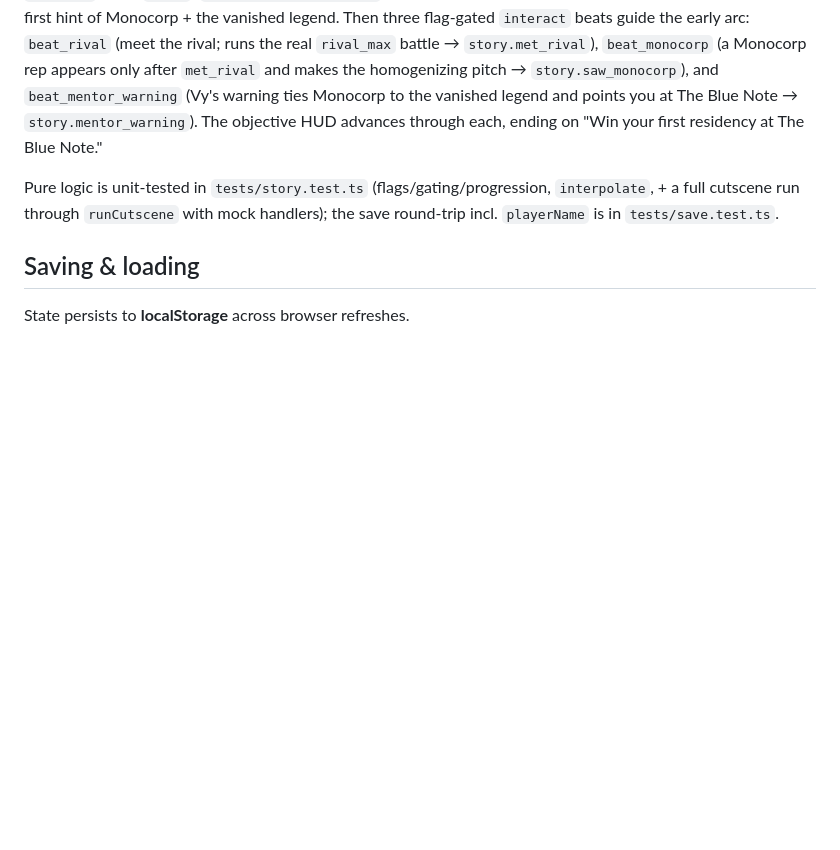
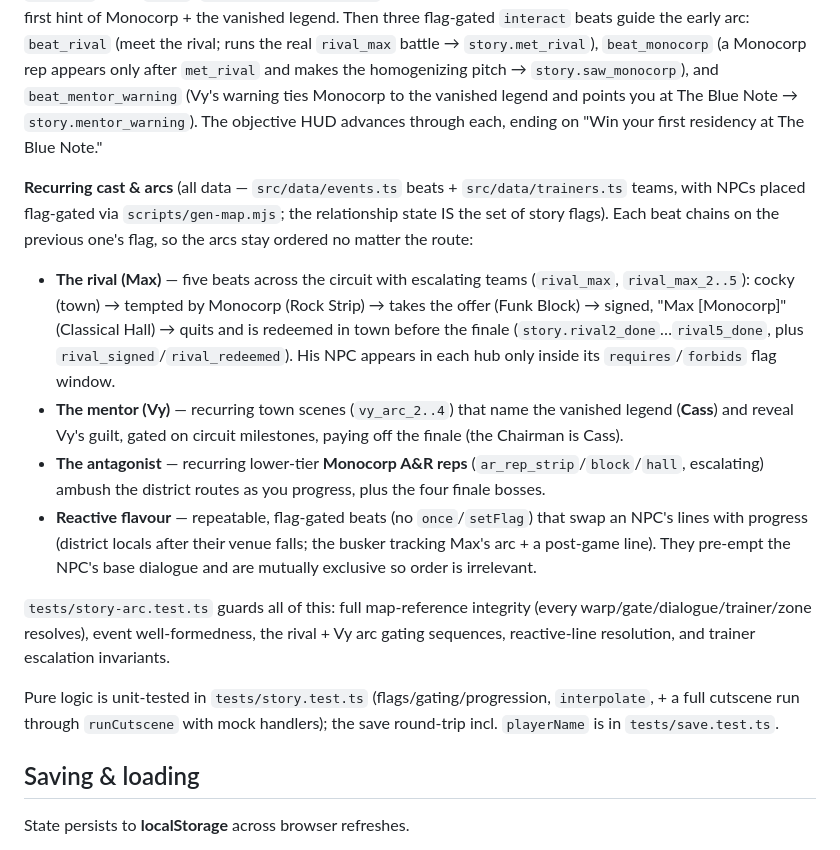
Before and after one commit to simonmartinsvensson/band-leader-rpg, a Markdown page: CLAUDE.md, the part around the change. Drawn GitHub-style; blank space fills up the shorter version.

Commit message:
Docs: document the recurring cast & arcs
Add a "Recurring cast & arcs" subsection to CLAUDE.md: the rival's five-beat
tempted-by-Monocorp arc, Vy's backstory/guilt scenes (the legend Cass) paying
off the finale, the recurring Monocorp A&R reps, and the reactive-flavour
pattern - noting the relationship state is the set of story flags and the test
coverage in tests/story-arc.test.ts.

Co-Authored-By: Claude Opus 4.8 (1M context) <noreply@anthropic.com>

```diff
--- a/CLAUDE.md
+++ b/CLAUDE.md
@@ -502,6 +502,28 @@ real `rival_max` battle → `story.met_rival`), `beat_monocorp` (a Monocorp rep
 `story.mentor_warning`). The objective HUD advances through each, ending on "Win your first
 residency at The Blue Note."
 
+**Recurring cast & arcs** (all data — `src/data/events.ts` beats + `src/data/trainers.ts` teams,
+with NPCs placed flag-gated via `scripts/gen-map.mjs`; the relationship state IS the set of story
+flags). Each beat chains on the previous one's flag, so the arcs stay ordered no matter the route:
+
+- **The rival (Max)** — five beats across the circuit with escalating teams (`rival_max`,
+  `rival_max_2..5`): cocky (town) → tempted by Monocorp (Rock Strip) → takes the offer (Funk Block)
+  → signed, "Max [Monocorp]" (Classical Hall) → quits and is redeemed in town before the finale
+  (`story.rival2_done`…`rival5_done`, plus `rival_signed`/`rival_redeemed`). His NPC appears in each
+  hub only inside its `requires`/`forbids` flag window.
+- **The mentor (Vy)** — recurring town scenes (`vy_arc_2..4`) that name the vanished legend
+  (**Cass**) and reveal Vy's guilt, gated on circuit milestones, paying off the finale (the Chairman
+  is Cass).
+- **The antagonist** — recurring lower-tier **Monocorp A&R reps** (`ar_rep_strip`/`block`/`hall`,
+  escalating) ambush the district routes as you progress, plus the four finale bosses.
+- **Reactive flavour** — repeatable, flag-gated beats (no `once`/`setFlag`) that swap an NPC's lines
+  with progress (district locals after their venue falls; the busker tracking Max's arc + a post-game
+  line). They pre-empt the NPC's base dialogue and are mutually exclusive so order is irrelevant.
+
+`tests/story-arc.test.ts` guards all of this: full map-reference integrity (every
+warp/gate/dialogue/trainer/zone resolves), event well-formedness, the rival + Vy arc gating
+sequences, reactive-line resolution, and trainer escalation invariants.
+
 Pure logic is unit-tested in `tests/story.test.ts` (flags/gating/progression, `interpolate`, + a
 full cutscene run through `runCutscene` with mock handlers); the save round-trip incl. `playerName`
 is in `tests/save.test.ts`.
```
